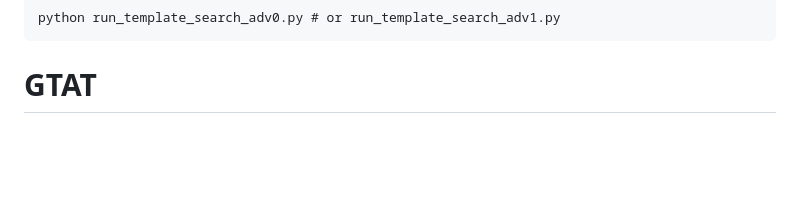
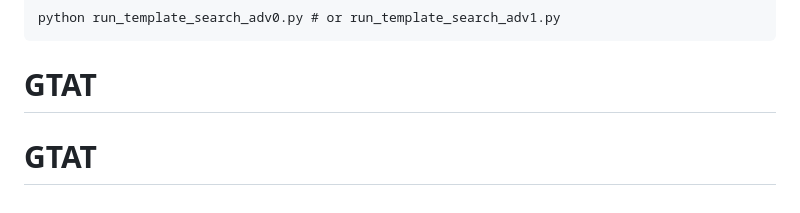
Before and after one commit to jelymewang/GTAT, a Markdown page: README.md, the part around the change. Drawn GitHub-style; blank space fills up the shorter version.

````diff
--- a/README.md
+++ b/README.md
@@ -107,3 +107,4 @@ run experiments about attacking **both search regions and the template**
 python run_template_search_adv0.py # or run_template_search_adv1.py
 ```
 # GTAT
+# GTAT
````
